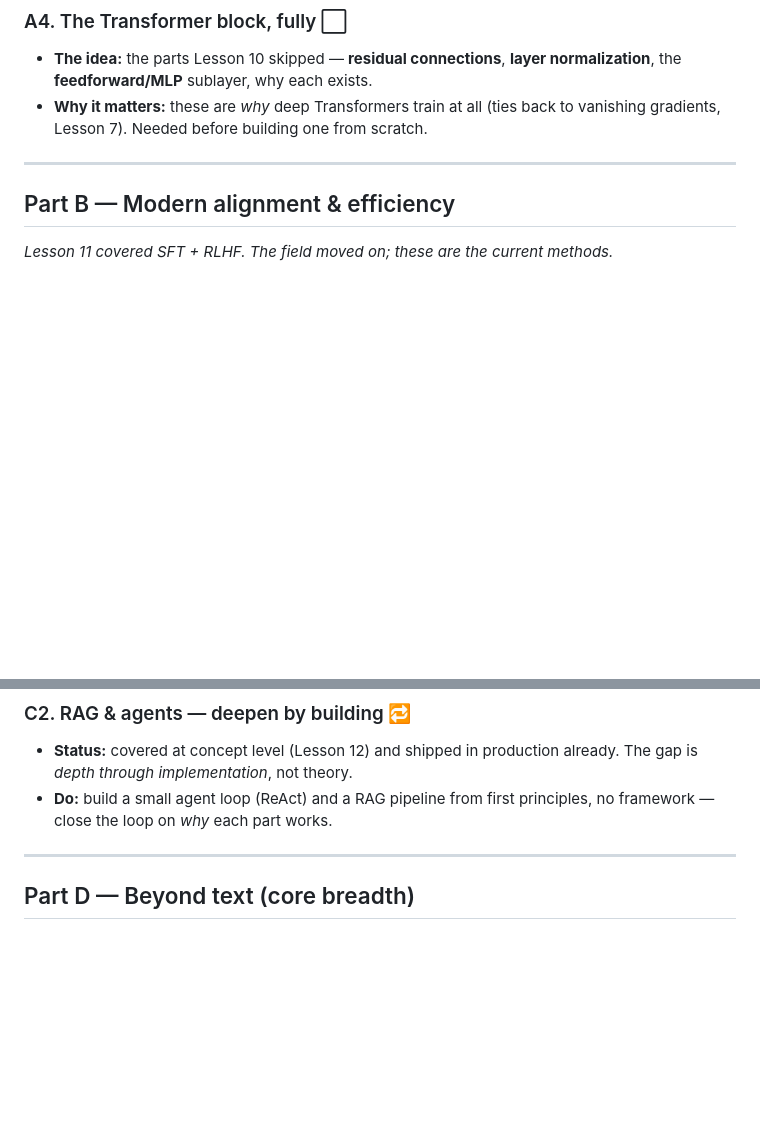
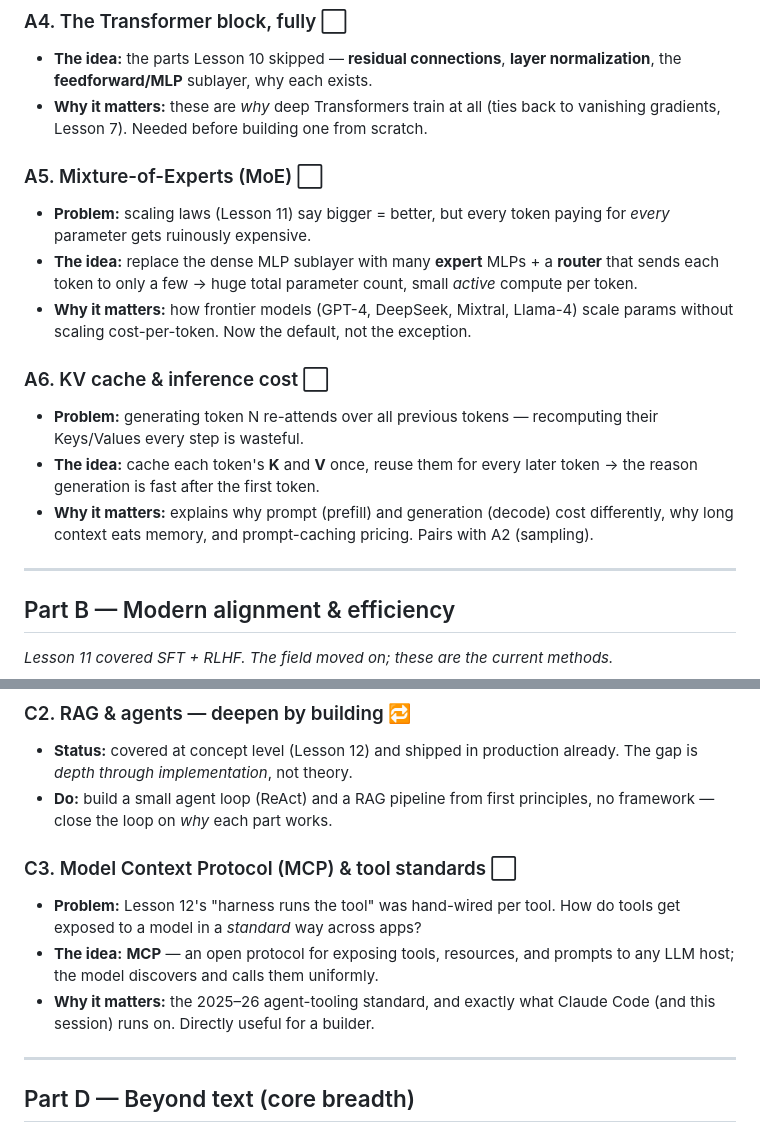
Before and after one commit to vishal-jadeja/learning-core-ai, a Markdown page: Ai_research_concepts.md, 2 parts joined by grey strips. Drawn GitHub-style; blank space fills up the shorter version.

```diff
--- a/Ai_research_concepts.md
+++ b/Ai_research_concepts.md
@@ -54,6 +54,24 @@ several real, load-bearing pieces. Close them.*
 - **Why it matters:** these are *why* deep Transformers train at all (ties back to
   vanishing gradients, Lesson 7). Needed before building one from scratch.
 
+### A5. Mixture-of-Experts (MoE) ⬜
+- **Problem:** scaling laws (Lesson 11) say bigger = better, but every token paying
+  for *every* parameter gets ruinously expensive.
+- **The idea:** replace the dense MLP sublayer with many **expert** MLPs + a
+  **router** that sends each token to only a few → huge total parameter count,
+  small *active* compute per token.
+- **Why it matters:** how frontier models (GPT-4, DeepSeek, Mixtral, Llama-4) scale
+  params without scaling cost-per-token. Now the default, not the exception.
+
+### A6. KV cache & inference cost ⬜
+- **Problem:** generating token N re-attends over all previous tokens — recomputing
+  their Keys/Values every step is wasteful.
+- **The idea:** cache each token's **K** and **V** once, reuse them for every later
+  token → the reason generation is fast after the first token.
+- **Why it matters:** explains why prompt (prefill) and generation (decode) cost
+  differently, why long context eats memory, and prompt-caching pricing. Pairs with
+  A2 (sampling).
+
 ---
 
 ## Part B — Modern alignment & efficiency
@@ -105,6 +123,14 @@ deepen the systems by* building *them.*
 - **Do:** build a small agent loop (ReAct) and a RAG pipeline from first principles,
   no framework — close the loop on *why* each part works.
 
+### C3. Model Context Protocol (MCP) & tool standards ⬜
+- **Problem:** Lesson 12's "harness runs the tool" was hand-wired per tool. How do
+  tools get exposed to a model in a *standard* way across apps?
+- **The idea:** **MCP** — an open protocol for exposing tools, resources, and prompts
+  to any LLM host; the model discovers and calls them uniformly.
+- **Why it matters:** the 2025–26 agent-tooling standard, and exactly what Claude
+  Code (and this session) runs on. Directly useful for a builder.
+
 ---
 
 ## Part D — Beyond text (core breadth)
```
Also changed, not shown: AI_RESEARCH_PREP.md (added, +103 -0 lines), README.md (+9 -7 lines).
